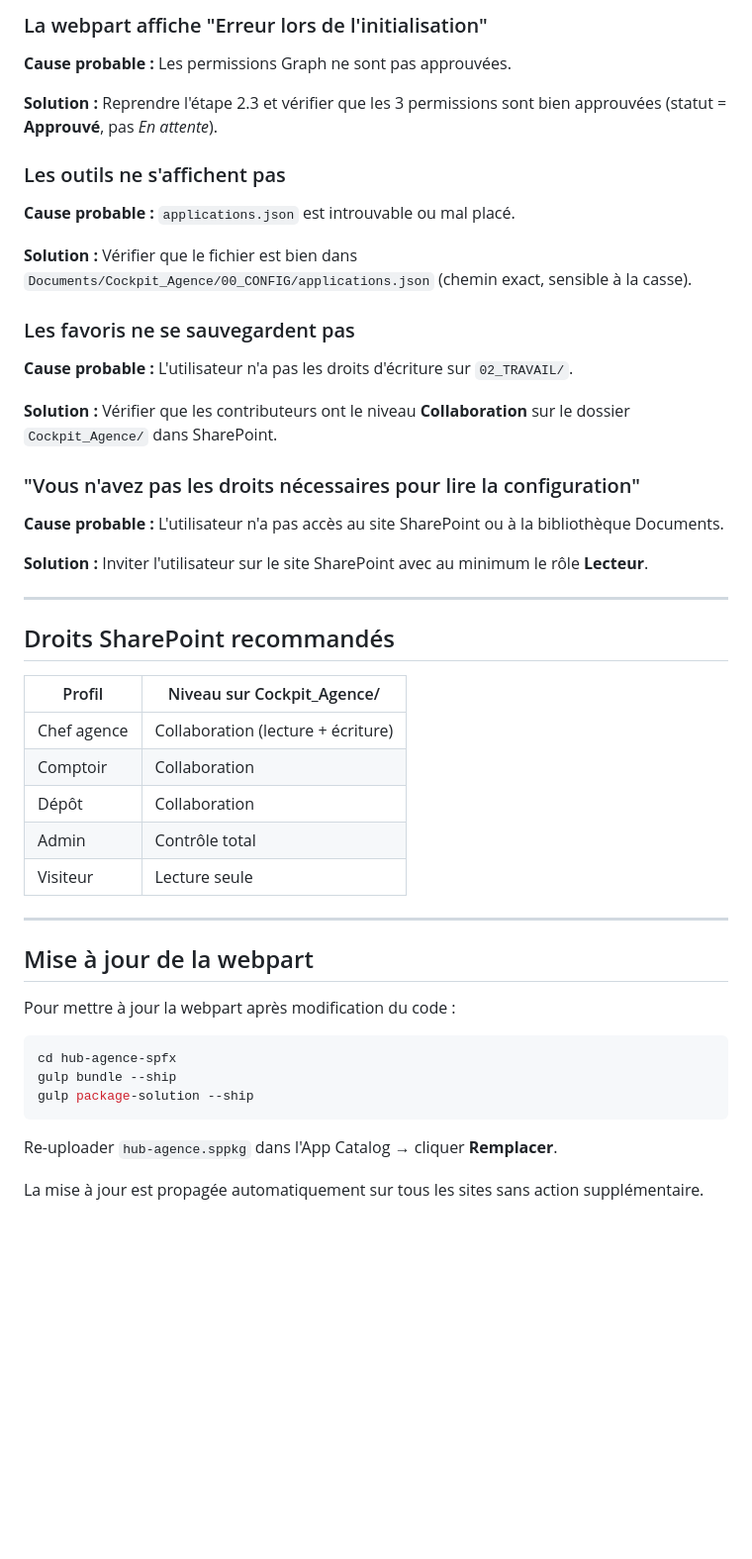
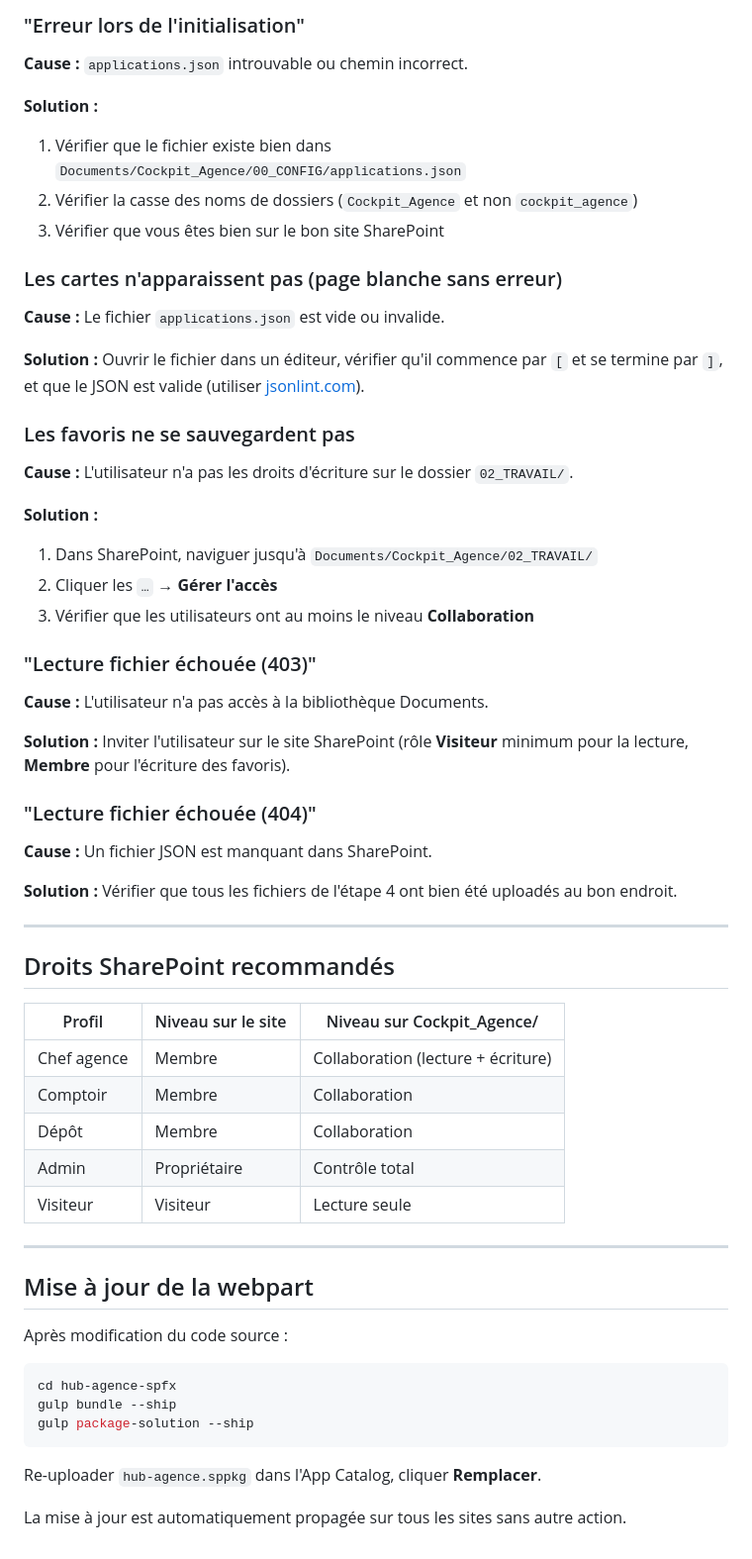
Before and after one commit to greglp35/solartis-dossier, a Markdown page: sharepoint_deploy/TUTORIEL_DEPLOIEMENT.md, the part around one of its changes. Shown at 99% size. Rendered like a GitHub page; blank space fills up the shorter version.

````diff
--- a/sharepoint_deploy/TUTORIEL_DEPLOIEMENT.md
+++ b/sharepoint_deploy/TUTORIEL_DEPLOIEMENT.md
@@ -199,45 +217,57 @@ Après publication, vérifier point par point :
 
-### La webpart affiche "Erreur lors de l'initialisation"
+### "Erreur lors de l'initialisation"
 
-**Cause probable :** Les permissions Graph ne sont pas approuvées.
+**Cause :** `applications.json` introuvable ou chemin incorrect.
 
-**Solution :** Reprendre l'étape 2.3 et vérifier que les 3 permissions sont bien approuvées (statut = **Approuvé**, pas *En attente*).
+**Solution :**
+1. Vérifier que le fichier existe bien dans `Documents/Cockpit_Agence/00_CONFIG/applications.json`
+2. Vérifier la casse des noms de dossiers (`Cockpit_Agence` et non `cockpit_agence`)
+3. Vérifier que vous êtes bien sur le bon site SharePoint
 
-### Les outils ne s'affichent pas
+### Les cartes n'apparaissent pas (page blanche sans erreur)
 
-**Cause probable :** `applications.json` est introuvable ou mal placé.
+**Cause :** Le fichier `applications.json` est vide ou invalide.
 
-**Solution :** Vérifier que le fichier est bien dans `Documents/Cockpit_Agence/00_CONFIG/applications.json` (chemin exact, sensible à la casse).
+**Solution :** Ouvrir le fichier dans un éditeur, vérifier qu'il commence par `[` et se termine par `]`, et que le JSON est valide (utiliser [jsonlint.com](https://jsonlint.com)).
 
 ### Les favoris ne se sauvegardent pas
 
-**Cause probable :** L'utilisateur n'a pas les droits d'écriture sur `02_TRAVAIL/`.
+**Cause :** L'utilisateur n'a pas les droits d'écriture sur le dossier `02_TRAVAIL/`.
 
-**Solution :** Vérifier que les contributeurs ont le niveau **Collaboration** sur le dossier `Cockpit_Agence/` dans SharePoint.
+**Solution :**
+1. Dans SharePoint, naviguer jusqu'à `Documents/Cockpit_Agence/02_TRAVAIL/`
+2. Cliquer les `…` → **Gérer l'accès**
+3. Vérifier que les utilisateurs ont au moins le niveau **Collaboration**
 
-### "Vous n'avez pas les droits nécessaires pour lire la configuration"
+### "Lecture fichier échouée (403)"
 
-**Cause probable :** L'utilisateur n'a pas accès au site SharePoint ou à la bibliothèque Documents.
+**Cause :** L'utilisateur n'a pas accès à la bibliothèque Documents.
 
-**Solution :** Inviter l'utilisateur sur le site SharePoint avec au minimum le rôle **Lecteur**.
+**Solution :** Inviter l'utilisateur sur le site SharePoint (rôle **Visiteur** minimum pour la lecture, **Membre** pour l'écriture des favoris).
+
+### "Lecture fichier échouée (404)"
+
+**Cause :** Un fichier JSON est manquant dans SharePoint.
+
+**Solution :** Vérifier que tous les fichiers de l'étape 4 ont bien été uploadés au bon endroit.
 
 ---
 
 ## Droits SharePoint recommandés
 
-| Profil | Niveau sur Cockpit_Agence/ |
-|---|---|
-| Chef agence | Collaboration (lecture + écriture) |
-| Comptoir | Collaboration |
-| Dépôt | Collaboration |
-| Admin | Contrôle total |
-| Visiteur | Lecture seule |
+| Profil | Niveau sur le site | Niveau sur Cockpit_Agence/ |
+|---|---|---|
+| Chef agence | Membre | Collaboration (lecture + écriture) |
+| Comptoir | Membre | Collaboration |
+| Dépôt | Membre | Collaboration |
+| Admin | Propriétaire | Contrôle total |
+| Visiteur | Visiteur | Lecture seule |
 
 ---
 
 ## Mise à jour de la webpart
 
-Pour mettre à jour la webpart après modification du code :
+Après modification du code source :
 
 ```bash
 cd hub-agence-spfx
@@ -245,6 +275,6 @@ gulp bundle --ship
 gulp package-solution --ship
 ```
 
-Re-uploader `hub-agence.sppkg` dans l'App Catalog → cliquer **Remplacer**.
+Re-uploader `hub-agence.sppkg` dans l'App Catalog, cliquer **Remplacer**.
 
-La mise à jour est propagée automatiquement sur tous les sites sans action supplémentaire.
+La mise à jour est automatiquement propagée sur tous les sites sans autre action.
````
Also changed, not shown: other parts of sharepoint_deploy/TUTORIEL_DEPLOIEMENT.md (+104 -86 lines).
